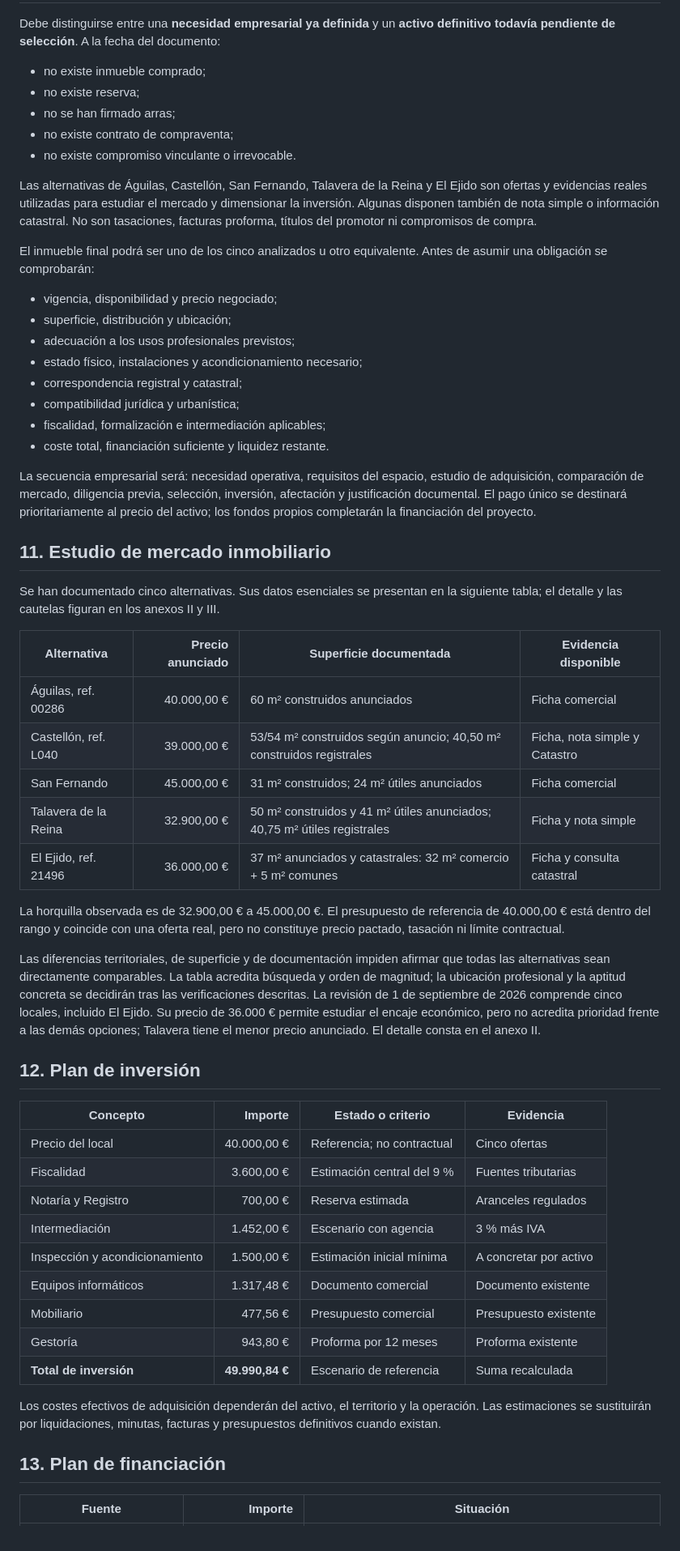
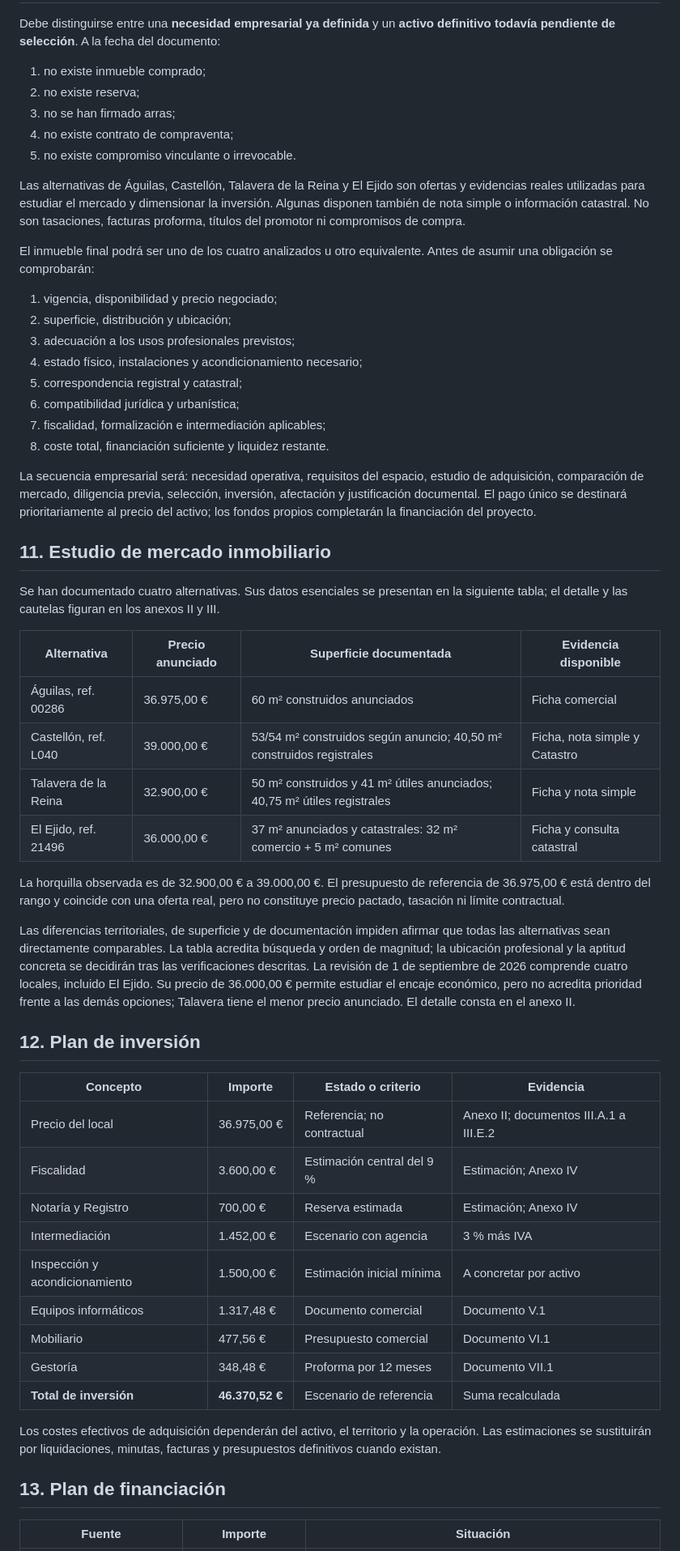
Before and after one commit to jotakv/memoria-proyecto, a Markdown page: MEMORIA_SEPE_PRESENTACION_FINAL.md, the part around one of its changes. Shown at 81% size. Rendered like a GitHub page.

Commit message:
Update memoria SEPE

```diff
--- a/MEMORIA_SEPE_PRESENTACION_FINAL.md
+++ b/MEMORIA_SEPE_PRESENTACION_FINAL.md
@@ -154,59 +242,58 @@ La adquisición se considera por la estabilidad a largo plazo y la posibilidad d
 
 Debe distinguirse entre una **necesidad empresarial ya definida** y un **activo definitivo todavía pendiente de selección**. A la fecha del documento:
 
-- no existe inmueble comprado;
-- no existe reserva;
-- no se han firmado arras;
-- no existe contrato de compraventa;
-- no existe compromiso vinculante o irrevocable.
+1.  no existe inmueble comprado;
+2.  no existe reserva;
+3.  no se han firmado arras;
+4.  no existe contrato de compraventa;
+5.  no existe compromiso vinculante o irrevocable.
 
-Las alternativas de Águilas, Castellón, San Fernando, Talavera de la Reina y El Ejido son ofertas y evidencias reales utilizadas para estudiar el mercado y dimensionar la inversión. Algunas disponen también de nota simple o información catastral. No son tasaciones, facturas proforma, títulos del promotor ni compromisos de compra.
+Las alternativas de Águilas, Castellón, Talavera de la Reina y El Ejido son ofertas y evidencias reales utilizadas para estudiar el mercado y dimensionar la inversión. Algunas disponen también de nota simple o información catastral. No son tasaciones, facturas proforma, títulos del promotor ni compromisos de compra.
 
-El inmueble final podrá ser uno de los cinco analizados u otro equivalente. Antes de asumir una obligación se comprobarán:
+El inmueble final podrá ser uno de los cuatro analizados u otro equivalente. Antes de asumir una obligación se comprobarán:
 
-- vigencia, disponibilidad y precio negociado;
-- superficie, distribución y ubicación;
-- adecuación a los usos profesionales previstos;
-- estado físico, instalaciones y acondicionamiento necesario;
-- correspondencia registral y catastral;
-- compatibilidad jurídica y urbanística;
-- fiscalidad, formalización e intermediación aplicables;
-- coste total, financiación suficiente y liquidez restante.
+1.  vigencia, disponibilidad y precio negociado;
+2.  superficie, distribución y ubicación;
+3.  adecuación a los usos profesionales previstos;
+4.  estado físico, instalaciones y acondicionamiento necesario;
+5.  correspondencia registral y catastral;
+6.  compatibilidad jurídica y urbanística;
+7.  fiscalidad, formalización e intermediación aplicables;
+8.  coste total, financiación suficiente y liquidez restante.
 
 La secuencia empresarial será: necesidad operativa, requisitos del espacio, estudio de adquisición, comparación de mercado, diligencia previa, selección, inversión, afectación y justificación documental. El pago único se destinará prioritariamente al precio del activo; los fondos propios completarán la financiación del proyecto.
 
-## 11. Estudio de mercado inmobiliario
+## 11\. Estudio de mercado inmobiliario
 
-Se han documentado cinco alternativas. Sus datos esenciales se presentan en la siguiente tabla; el detalle y las cautelas figuran en los anexos II y III.
+Se han documentado cuatro alternativas. Sus datos esenciales se presentan en la siguiente tabla; el detalle y las cautelas figuran en los anexos II y III.
 
 | Alternativa | Precio anunciado | Superficie documentada | Evidencia disponible |
-|---|---:|---|---|
-| Águilas, ref. 00286 | 40.000,00 € | 60 m² construidos anunciados | Ficha comercial |
-| Castellón, ref. L040 | 39.000,00 € | 53/54 m² construidos según anuncio; 40,50 m² construidos registrales | Ficha, nota simple y Catastro |
-| San Fernando | 45.000,00 € | 31 m² construidos; 24 m² útiles anunciados | Ficha comercial |
-| Talavera de la Reina | 32.900,00 € | 50 m² construidos y 41 m² útiles anunciados; 40,75 m² útiles registrales | Ficha y nota simple |
-| El Ejido, ref. 21496 | 36.000,00 € | 37 m² anunciados y catastrales: 32 m² comercio + 5 m² comunes | Ficha y consulta catastral |
+| --- | --- | --- | --- |
+| Águilas, ref. 00286 | 36.975,00 € | 60 m² construidos anunciados | Ficha comercial |
+| Castellón, ref. L040 | 39.000,00 € | 53/54 m² construidos según anuncio; 40,50 m² construidos registrales | Ficha, nota simple y Catastro |
+| Talavera de la Reina | 32.900,00 € | 50 m² construidos y 41 m² útiles anunciados; 40,75 m² útiles registrales | Ficha y nota simple |
+| El Ejido, ref. 21496 | 36.000,00 € | 37 m² anunciados y catastrales: 32 m² comercio + 5 m² comunes | Ficha y consulta catastral |
 
-La horquilla observada es de 32.900,00 € a 45.000,00 €. El presupuesto de referencia de 40.000,00 € está dentro del rango y coincide con una oferta real, pero no constituye precio pactado, tasación ni límite contractual.
+La horquilla observada es de 32.900,00 € a 39.000,00 €. El presupuesto de referencia de 36.975,00 € está dentro del rango y coincide con una oferta real, pero no constituye precio pactado, tasación ni límite contractual.
 
-Las diferencias territoriales, de superficie y de documentación impiden afirmar que todas las alternativas sean directamente comparables. La tabla acredita búsqueda y orden de magnitud; la ubicación profesional y la aptitud concreta se decidirán tras las verificaciones descritas. La revisión de 1 de septiembre de 2026 comprende cinco locales, incluido El Ejido. Su precio de 36.000 € permite estudiar el encaje económico, pero no acredita prioridad frente a las demás opciones; Talavera tiene el menor precio anunciado. El detalle consta en el anexo II.
+Las diferencias territoriales, de superficie y de documentación impiden afirmar que todas las alternativas sean directamente comparables. La tabla acredita búsqueda y orden de magnitud; la ubicación profesional y la aptitud concreta se decidirán tras las verificaciones descritas. La revisión de 1 de septiembre de 2026 comprende cuatro locales, incluido El Ejido. Su precio de 36.000,00 € permite estudiar el encaje económico, pero no acredita prioridad frente a las demás opciones; Talavera tiene el menor precio anunciado. El detalle consta en el anexo II.
 
-## 12. Plan de inversión
+## 12\. Plan de inversión
 
 | Concepto | Importe | Estado o criterio | Evidencia |
-|---|---:|---|---|
-| Precio del local | 40.000,00 € | Referencia; no contractual | Cinco ofertas |
-| Fiscalidad | 3.600,00 € | Estimación central del 9 % | Fuentes tributarias |
-| Notaría y Registro | 700,00 € | Reserva estimada | Aranceles regulados |
-| Intermediación | 1.452,00 € | Escenario con agencia | 3 % más IVA |
-| Inspección y acondicionamiento | 1.500,00 € | Estimación inicial mínima | A concretar por activo |
-| Equipos informáticos | 1.317,48 € | Documento comercial | Documento existente |
-| Mobiliario | 477,56 € | Presupuesto comercial | Presupuesto existente |
-| Gestoría | 943,80 € | Proforma por 12 meses | Proforma existente |
-| **Total de inversión** | **49.990,84 €** | Escenario de referencia | Suma recalculada |
+| --- | --- | --- | --- |
+| Precio del local | 36.975,00 € | Referencia; no contractual | Anexo II; documentos III.A.1 a III.E.2 |
+| Fiscalidad | 3.600,00 € | Estimación central del 9 % | Estimación; Anexo IV |
+| Notaría y Registro | 700,00 € | Reserva estimada | Estimación; Anexo IV |
+| Intermediación | 1.452,00 € | Escenario con agencia | 3 % más IVA |
+| Inspección y acondicionamiento | 1.500,00 € | Estimación inicial mínima | A concretar por activo |
+| Equipos informáticos | 1.317,48 € | Documento comercial | Documento V.1 |
+| Mobiliario | 477,56 € | Presupuesto comercial | Documento VI.1 |
+| Gestoría | 348,48 € | Proforma por 12 meses | Documento VII.1 |
+| **Total de inversión** | **46.370,52 €** | Escenario de referencia | Suma recalculada |
 
 Los costes efectivos de adquisición dependerán del activo, el territorio y la operación. Las estimaciones se sustituirán por liquidaciones, minutas, facturas y presupuestos definitivos cuando existan.
 
-## 13. Plan de financiación
+## 13\. Plan de financiación
 
 | Fuente | Importe | Situación |
```
Also changed, not shown: other parts of MEMORIA_SEPE_PRESENTACION_FINAL.md (+387 -207 lines).
